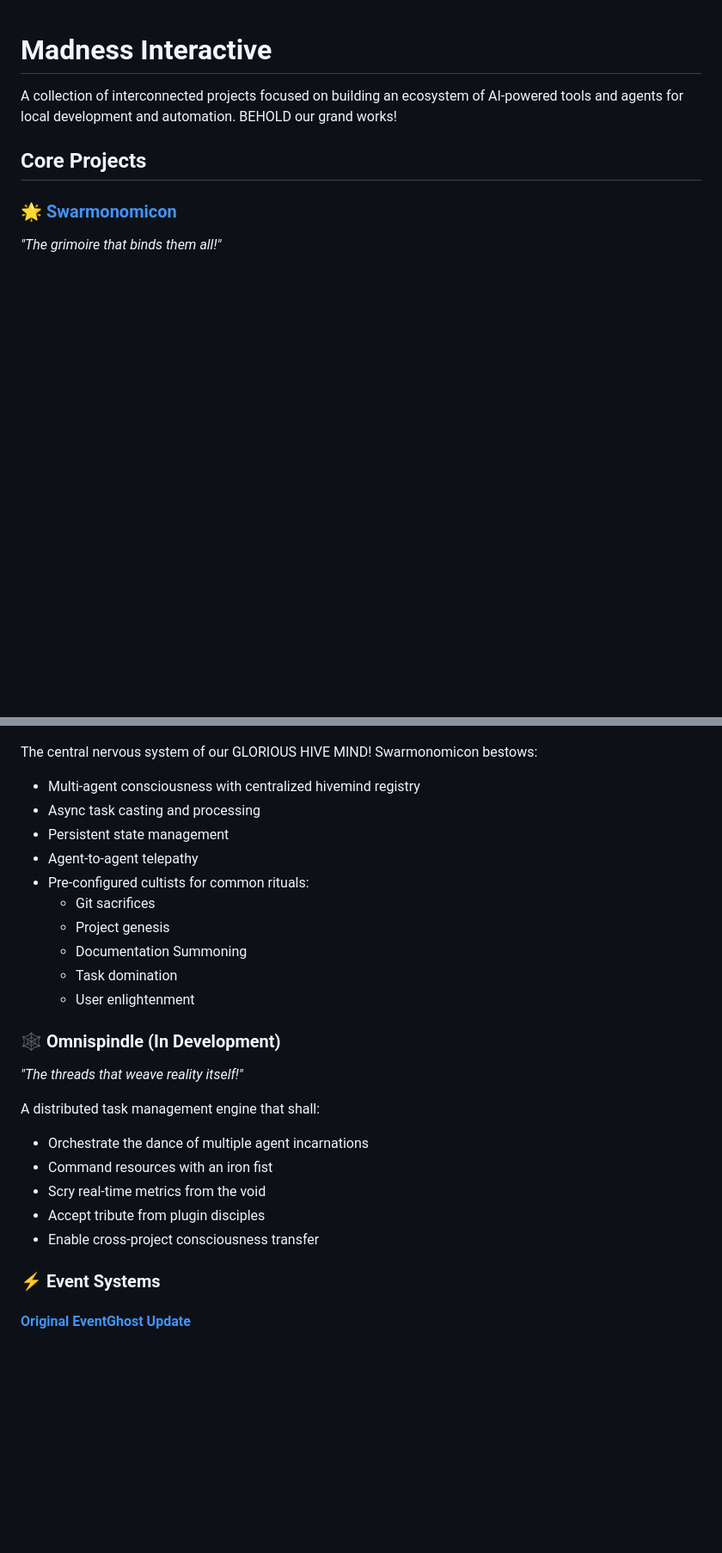
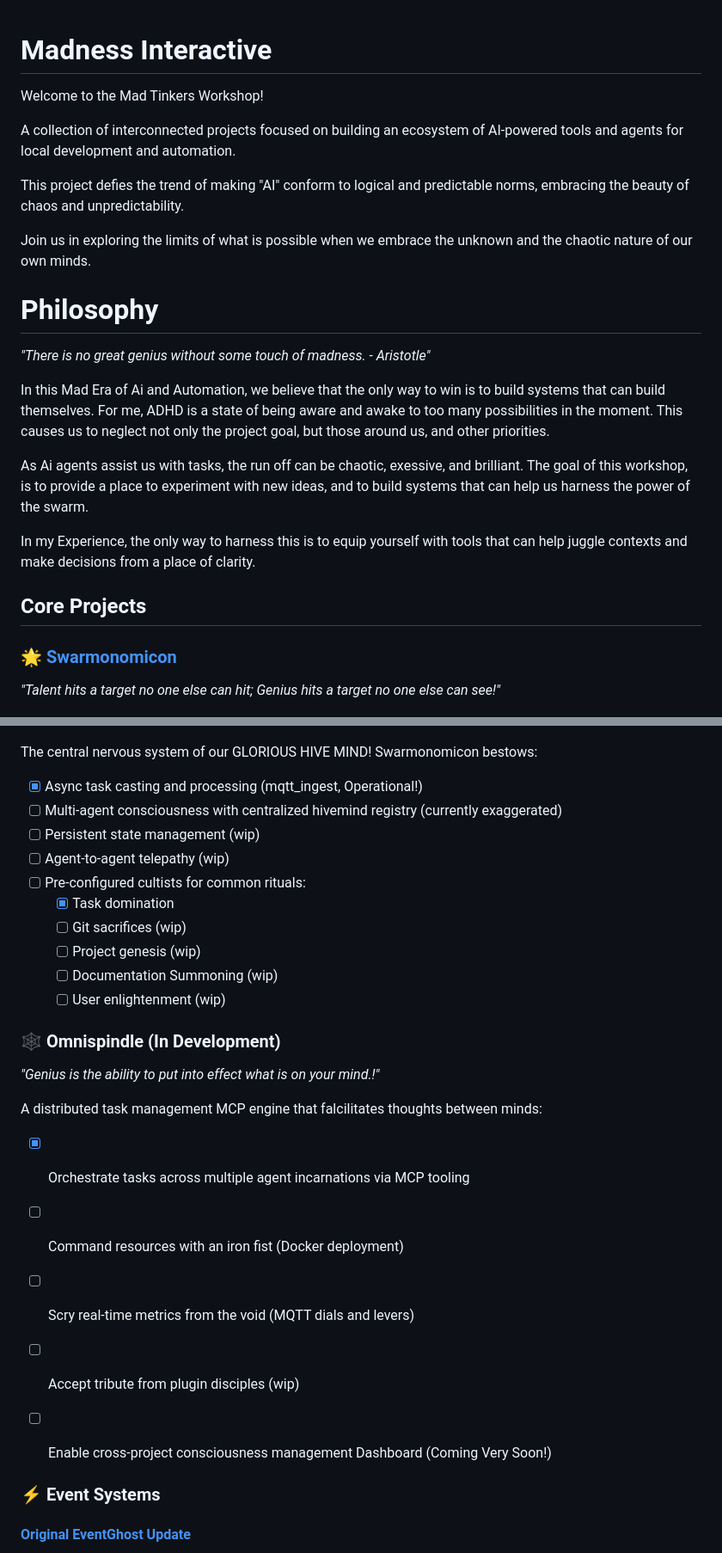
Before and after one commit to MadnessEngineering/Madness_Interactive, a Markdown page: README.md, 2 parts joined by grey strips. Shown at 86% size. Drawn GitHub-style; blank space fills up the shorter version.

```diff
--- a/README.md
+++ b/README.md
@@ -1,36 +1,63 @@
 # Madness Interactive
 
-A collection of interconnected projects focused on building an ecosystem of AI-powered tools and agents for local development and automation. BEHOLD our grand works!
+Welcome to the Mad Tinkers Workshop!
+
+A collection of interconnected projects focused on building an ecosystem of AI-powered tools and agents for local development and automation.
+
+This project defies the trend of making "AI" conform to logical and predictable norms, embracing the beauty of chaos and unpredictability.
+
+Join us in exploring the limits of what is possible when we embrace the unknown and the chaotic nature of our own minds.
+
+# Philosophy
+
+*"There is no great genius without some touch of madness.  - Aristotle"*
+
+
+In this Mad Era of Ai and Automation, we believe that the only way to win is to build systems that can build themselves.
+For me, ADHD is a state of being aware and awake to too many possibilities in the moment. This causes us to neglect not only the project goal, but those around us, and other priorities.
+
+As Ai agents assist us with tasks, the run off can be chaotic, exessive, and brilliant.
+The goal of this workshop, is to provide a place to experiment with new ideas, and to build systems that can help us harness the power of the swarm.
+
+In my Experience, the only way to harness this is to equip yourself with tools that can help juggle contexts and make decisions from a place of clarity.
+
+
+
 
 ## Core Projects
 
-### 🌟 [Swarmonomicon](projects/python/mcp_server/README.md)
-*"The grimoire that binds them all!"*
+### 🌟 [Swarmonomicon](projects/common/Swarmonomicon/README.md)
+*"Talent hits a target no one else can hit; Genius hits a target no one else can see!"*
 
 ![Cover Art](docs/assets/Cover-Art.jpeg)
 
 The central nervous system of our GLORIOUS HIVE MIND! Swarmonomicon bestows:
 
-- Multi-agent consciousness with centralized hivemind registry
-- Async task casting and processing
-- Persistent state management
-- Agent-to-agent telepathy
-- Pre-configured cultists for common rituals:
-  - Git sacrifices
-  - Project genesis
-  - Documentation Summoning
-  - Task domination
-  - User enlightenment
+- [X] Async task casting and processing (mqtt_ingest, Operational!)
+- [ ] Multi-agent consciousness with centralized hivemind registry (currently exaggerated)
+- [ ] Persistent state management (wip)
+- [ ] Agent-to-agent telepathy (wip)
+- [ ] Pre-configured cultists for common rituals:
+  - [X] Task domination
+  - [ ] Git sacrifices (wip)
+  - [ ] Project genesis (wip)
+  - [ ] Documentation Summoning (wip)
+  - [ ] User enlightenment (wip)
 
 ### 🕸️ Omnispindle (In Development)
-*"The threads that weave reality itself!"*
+*"Genius is the ability to put into effect what is on your mind.!"*
 
-A distributed task management engine that shall:
-- Orchestrate the dance of multiple agent incarnations
-- Command resources with an iron fist
-- Scry real-time metrics from the void
-- Accept tribute from plugin disciples
-- Enable cross-project consciousness transfer
+A distributed task management MCP engine that falcilitates thoughts between minds:
+
+- [X] Orchestrate tasks across multiple agent incarnations via MCP tooling
+- [ ] Command resources with an iron fist (Docker deployment)
+- [ ] Scry real-time metrics from the void (MQTT dials and levers)
+- [ ] Accept tribute from plugin disciples (wip)
+- [ ] Enable cross-project consciousness management Dashboard (Coming Very Soon!)
+
+
+
+
 
 ### ⚡ Event Systems
 
```
Also changed, not shown: other parts of README.md (+6 -4 lines).
